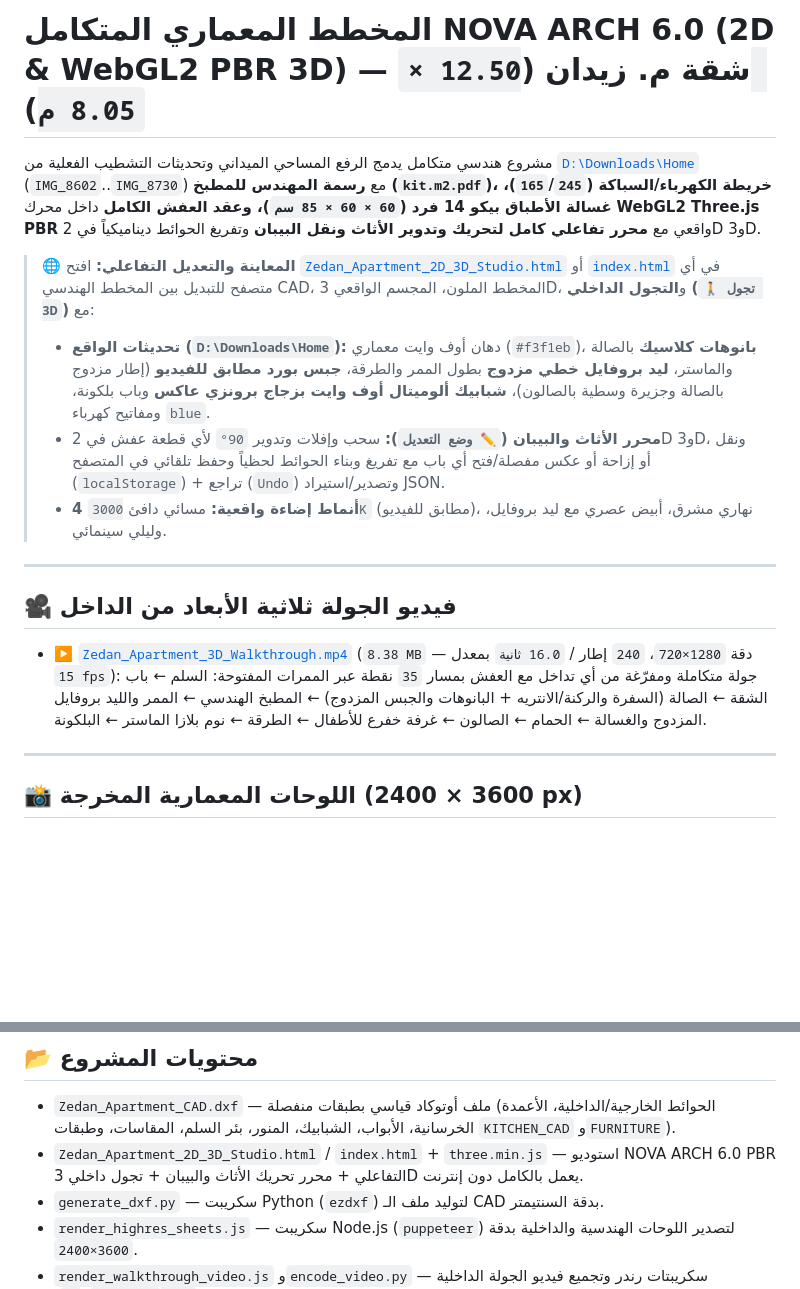
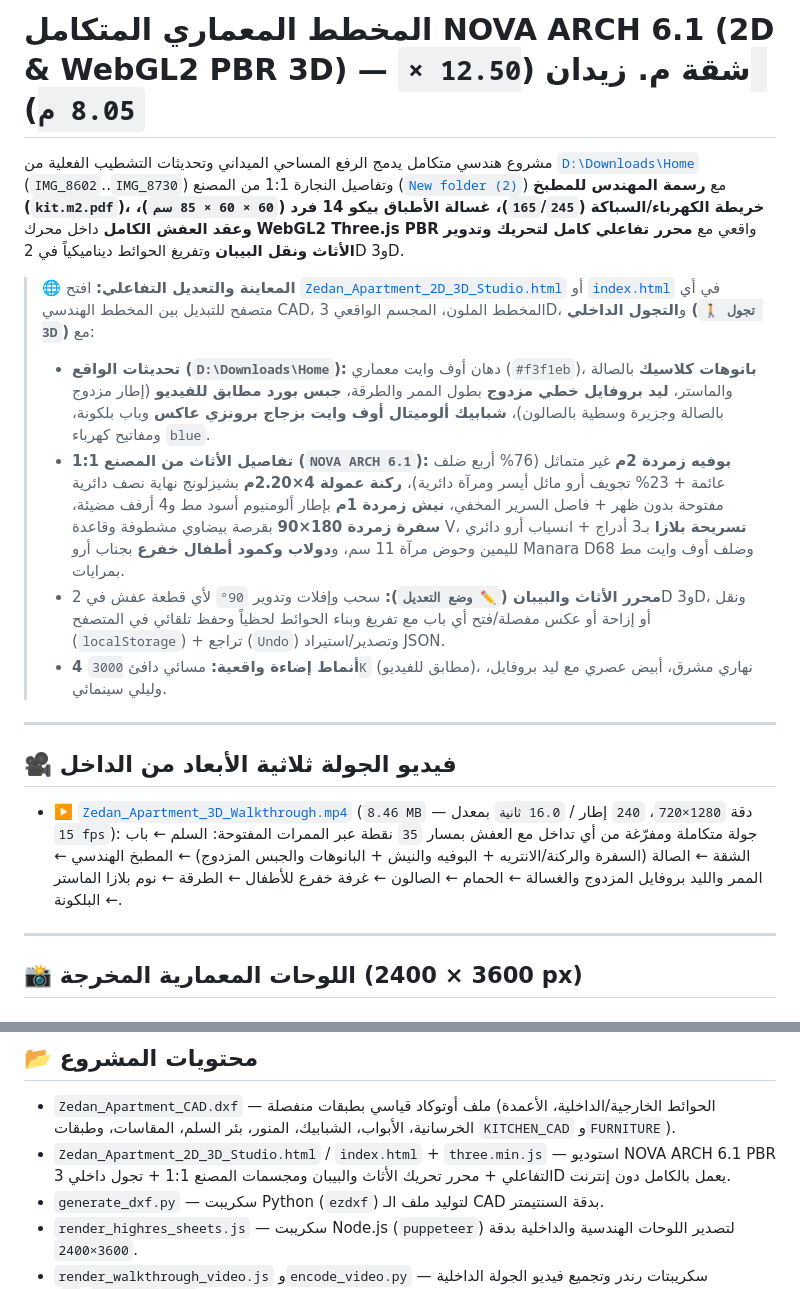
Before and after one commit to Zedan2552000/zedan-apartment-2d-3d, a Markdown page: README.md, 2 parts joined by grey strips. GitHub-like rendering; blank space fills up the shorter version.

Commit message:
NOVA ARCH 6.1: 1:1 factory carpentry fidelity from New folder (2)

```diff
--- a/README.md
+++ b/README.md
@@ -1,9 +1,10 @@
-# المخطط المعماري المتكامل NOVA ARCH 6.0 (2D & WebGL2 PBR 3D) — شقة م. زيدان (`12.50 × 8.05 م`)
+# المخطط المعماري المتكامل NOVA ARCH 6.1 (2D & WebGL2 PBR 3D) — شقة م. زيدان (`12.50 × 8.05 م`)
 
-مشروع هندسي متكامل يدمج الرفع المساحي الميداني وتحديثات التشطيب الفعلية من [`D:\Downloads\Home`](file:///D:/Downloads/Home) (`IMG_8602`..`IMG_8730`) مع **رسمة المهندس للمطبخ (`kit.m2.pdf`)، خريطة الكهرباء/السباكة (`165`/`245`)، غسالة الأطباق بيكو 14 فرد (`60 × 60 × 85 سم`)، وعقد العفش الكامل** داخل محرك **WebGL2 Three.js PBR** واقعي مع **محرر تفاعلي كامل لتحريك وتدوير الأثاث ونقل البيبان** وتفريغ الحوائط ديناميكياً في 2D و3D.
+مشروع هندسي متكامل يدمج الرفع المساحي الميداني وتحديثات التشطيب الفعلية من [`D:\Downloads\Home`](file:///D:/Downloads/Home) (`IMG_8602`..`IMG_8730`) وتفاصيل النجارة 1:1 من المصنع ([`New folder (2)`](file:///D:/Downloads/Home/New%20folder%20%282%29)) مع **رسمة المهندس للمطبخ (`kit.m2.pdf`)، خريطة الكهرباء/السباكة (`165`/`245`)، غسالة الأطباق بيكو 14 فرد (`60 × 60 × 85 سم`)، وعقد العفش الكامل** داخل محرك **WebGL2 Three.js PBR** واقعي مع **محرر تفاعلي كامل لتحريك وتدوير الأثاث ونقل البيبان** وتفريغ الحوائط ديناميكياً في 2D و3D.
 
 > 🌐 **المعاينة والتعديل التفاعلي:** افتح [`Zedan_Apartment_2D_3D_Studio.html`](./Zedan_Apartment_2D_3D_Studio.html) أو [`index.html`](./index.html) في أي متصفح للتبديل بين المخطط الهندسي CAD، المخطط الملون، المجسم الواقعي 3D، و**التجول الداخلي (`🚶 تجول 3D`)** مع:
 > - **تحديثات الواقع (`D:\Downloads\Home`):** دهان أوف وايت معماري (`#f3f1eb`)، **بانوهات كلاسيك** بالصالة والماستر، **ليد بروفايل خطي مزدوج** بطول الممر والطرقة، **جبس بورد مطابق للفيديو** (إطار مزدوج بالصالة وجزيرة وسطية بالصالون)، **شبابيك ألوميتال أوف وايت بزجاج برونزي عاكس** وباب بلكونة، ومفاتيح كهرباء `blue`.
+> - **تفاصيل الأثاث من المصنع 1:1 (`NOVA ARCH 6.1`):** **بوفيه زمردة 2م** غير متماثل (76% أربع ضلف عائمة + 23% تجويف أرو مائل أيسر ومرآة دائرية)، **ركنة عمولة 4×2.20م** بشيزلونج نهاية نصف دائرية مفتوحة بدون ظهر + فاصل السرير المخفي، **نيش زمردة 1م** بإطار ألومنيوم أسود مط و4 أرفف مضيئة، **سفرة زمردة 180×90** بقرصة بيضاوي مشطوفة وقاعدة V، **تسريحة بلازا** بـ3 أدراج + انسياب أرو دائري لليمين وحوض مرآة 11 سم، و**دولاب وكمود أطفال خفرع** بجناب أرو Manara D68 وضلف أوف وايت مط بمرايات.
 > - **محرر الأثاث والبيبان (`✏️ وضع التعديل`):** سحب وإفلات وتدوير `90°` لأي قطعة عفش في 2D و3D، ونقل أو إزاحة أو عكس مفصلة/فتح أي باب مع تفريغ وبناء الحوائط لحظياً وحفظ تلقائي في المتصفح (`localStorage`) + تراجع (`Undo`) وتصدير/استيراد JSON.
 > - **4 أنماط إضاءة واقعية:** مسائي دافئ `3000K` (مطابق للفيديو)، نهاري مشرق، أبيض عصري مع ليد بروفايل، وليلي سينمائي.
 
@@ -11,7 +12,7 @@
 
 ## 🎥 فيديو الجولة ثلاثية الأبعاد من الداخل
 
-- ▶️ [`Zedan_Apartment_3D_Walkthrough.mp4`](./Zedan_Apartment_3D_Walkthrough.mp4) (`8.38 MB` — دقة `1280×720`، `240` إطار / `16.0 ثانية` بمعدل `15 fps`): جولة متكاملة ومفرّغة من أي تداخل مع العفش بمسار `35` نقطة عبر الممرات المفتوحة: السلم ← باب الشقة ← الصالة (السفرة والركنة/الانتريه + البانوهات والجبس المزدوج) ← المطبخ الهندسي ← الممر والليد بروفايل المزدوج والغسالة ← الحمام ← الصالون ← غرفة خفرع للأطفال ← الطرقة ← نوم بلازا الماستر ← البلكونة.
+- ▶️ [`Zedan_Apartment_3D_Walkthrough.mp4`](./Zedan_Apartment_3D_Walkthrough.mp4) (`8.46 MB` — دقة `1280×720`، `240` إطار / `16.0 ثانية` بمعدل `15 fps`): جولة متكاملة ومفرّغة من أي تداخل مع العفش بمسار `35` نقطة عبر الممرات المفتوحة: السلم ← باب الشقة ← الصالة (السفرة والركنة/الانتريه + البوفيه والنيش + البانوهات والجبس المزدوج) ← المطبخ الهندسي ← الممر والليد بروفايل المزدوج والغسالة ← الحمام ← الصالون ← غرفة خفرع للأطفال ← الطرقة ← نوم بلازا الماستر ← البلكونة.
 
 ---
 
@@ -51,7 +52,7 @@
 ## 📂 محتويات المشروع
 
 - `Zedan_Apartment_CAD.dxf` — ملف أوتوكاد قياسي بطبقات منفصلة (الحوائط الخارجية/الداخلية، الأعمدة الخرسانية، الأبواب، الشبابيك، المنور، بئر السلم، المقاسات، وطبقات `KITCHEN_CAD` و`FURNITURE`).
-- `Zedan_Apartment_2D_3D_Studio.html` / `index.html` + `three.min.js` — استوديو NOVA ARCH 6.0 PBR التفاعلي + محرر تحريك الأثاث والبيبان + تجول داخلي 3D يعمل بالكامل دون إنترنت.
+- `Zedan_Apartment_2D_3D_Studio.html` / `index.html` + `three.min.js` — استوديو NOVA ARCH 6.1 PBR التفاعلي + محرر تحريك الأثاث والبيبان ومجسمات المصنع 1:1 + تجول داخلي 3D يعمل بالكامل دون إنترنت.
 - `generate_dxf.py` — سكريبت Python (`ezdxf`) لتوليد ملف الـ CAD بدقة السنتيمتر.
 - `render_highres_sheets.js` — سكريبت Node.js (`puppeteer`) لتصدير اللوحات الهندسية والداخلية بدقة `3600×2400`.
 - `render_walkthrough_video.js` و`encode_video.py` — سكريبتات رندر وتجميع فيديو الجولة الداخلية (`1280×720`, `15 fps`).
```
Also changed, not shown: FloorPlan_2D_Engineering_Blueprint.png, FloorPlan_2D_Luxury_Colored.png, 5 other files.
